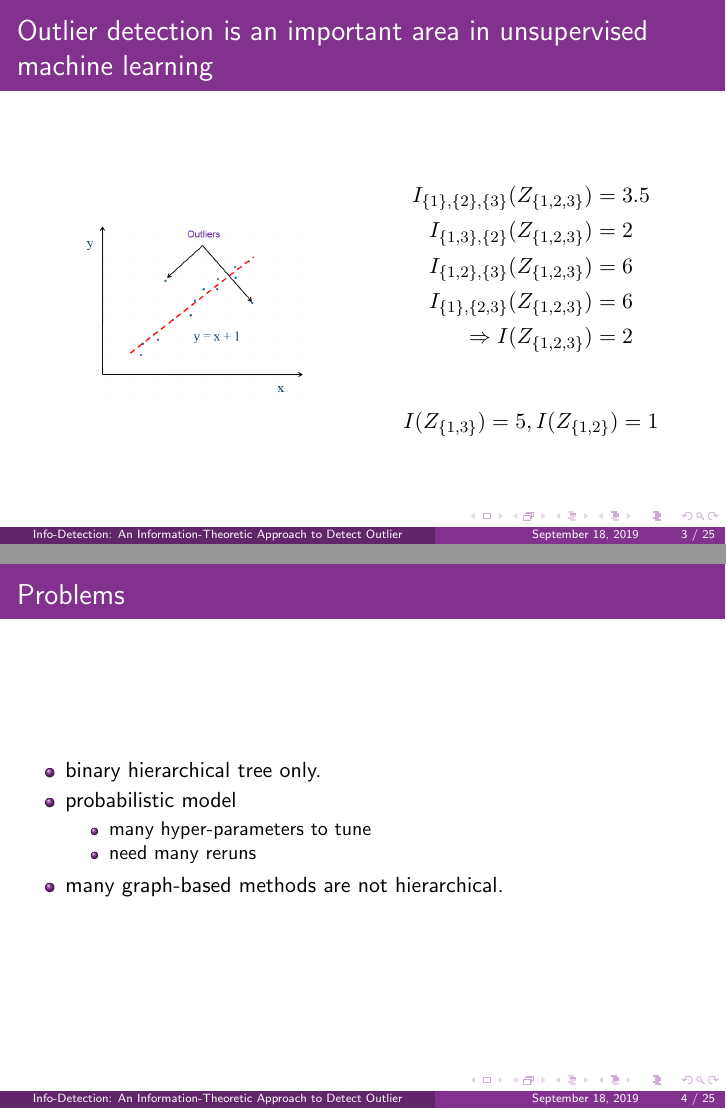
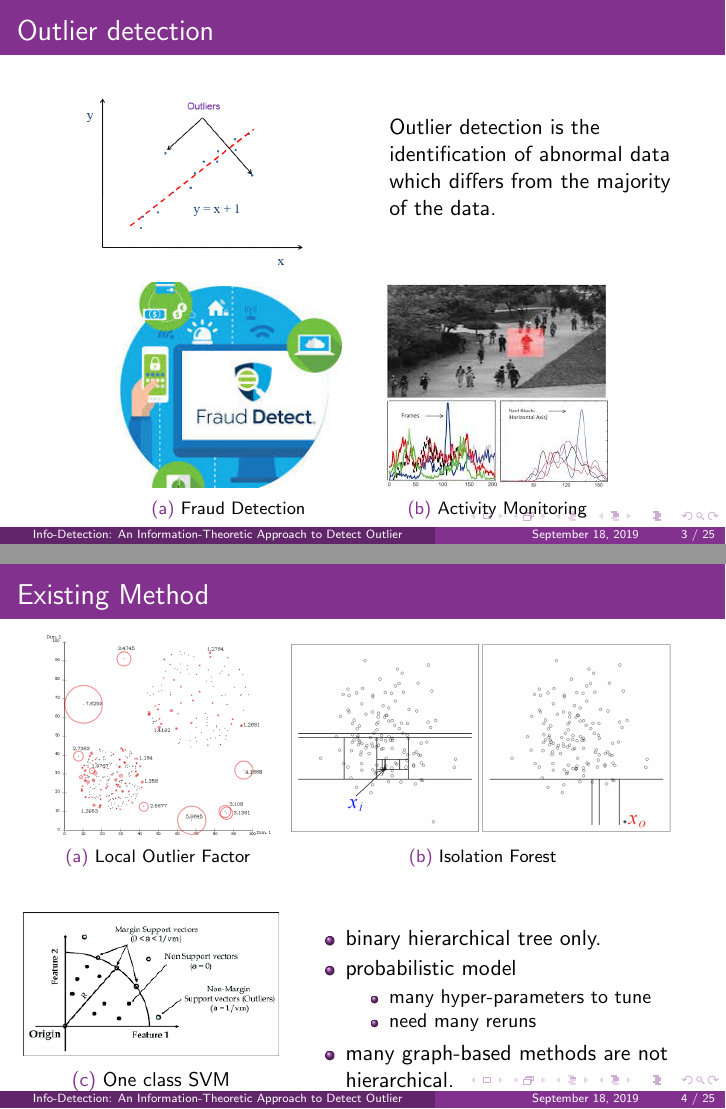
Before and after one commit to zhaofeng-shu33/info-clustering-presentation, LaTeX slides (main_id.tex, which reads beamerthemeLab2C.sty): pages 3 and 4 of 25, joined at a grey line. Compiled offline with pdfLaTeX.

Commit message:
add existing methods

```diff
--- a/beamerthemeLab2C.sty
+++ b/beamerthemeLab2C.sty
@@ -13,9 +13,9 @@
 
 \DeclareOptionBeamer{secheader}{\beamer@secheadertrue}
 \ProcessOptionsBeamer
-\definecolor{thu@purple}{HTML}{82318E} % specify the color `sturcture` means to use the complete theme
+\definecolor{thupurple}{HTML}{82318E} % specify the color `sturcture` means to use the complete theme
 
-\setbeamercolor{structure}{fg=thu@purple}
+\setbeamercolor{structure}{fg=thupurple}
 %outer color themes
 \usecolortheme{whale}
 %inner color themes
--- a/main_id.tex
+++ b/main_id.tex
@@ -23,28 +23,47 @@
 \section{Introduction}
 \subsection{Outlier detection and existing method}
 \begin{frame}
-\frametitle{Outlier detection is an important area in unsupervised machine learning}
+\frametitle{Outlier detection}
 	\begin{columns}
 		\column{5cm}
 		\begin{figure}
 			\includegraphics[width=4cm]{pic/outlier_detection_intro.png}
 		\end{figure}
 		\column{5cm}
-		\begin{align*}
-			I_{\{1\},\{2\},\{3\}}(Z_{\{1,2,3\}}) & = 3.5 \\
-			I_{\{1,3\},\{2\}}(Z_{\{1,2,3\}}) & = 2 \\
-			I_{\{1,2\},\{3\}}(Z_{\{1,2,3\}}) & = 6 \\
-			I_{\{1\},\{2,3\}}(Z_{\{1,2,3\}}) & = 6 \\
-			\Rightarrow I(Z_{\{1,2,3\}}) & = 2 \\
-		\end{align*}
-		\begin{equation*}
-			I(Z_{\{1,3\}}) = 5, I(Z_{\{1,2\}}) = 1
-		\end{equation*}
+		Outlier detection is the identification of abnormal data which differs from the majority of the data.
 	\end{columns}
+\begin{figure}
+	\centering
+	\begin{subfigure}{0.33\textwidth}
+		\includegraphics[width=\textwidth]{pic/fraud_detection.jpg}
+		\caption{Fraud Detection}
+	\end{subfigure}~~~~~
+	\begin{subfigure}{0.33\textwidth}
+		\includegraphics[width=\textwidth]{pic/activity_monitoring.jpg}
+		\caption{Activity Monitoring}
+	\end{subfigure}
+\end{figure}
 \end{frame}
-
 \begin{frame}
-\frametitle{Problems}
+\frametitle{Existing Method}
+\begin{figure}
+	\centering
+	\begin{subfigure}{0.33\textwidth}
+		\includegraphics[width=\textwidth]{pic/lof.png}
+		\caption{Local Outlier Factor}
+	\end{subfigure}~
+	\begin{subfigure}{0.58\textwidth}
+		\includegraphics[width=\textwidth]{pic/if.png}
+		\caption{Isolation Forest}
+	\end{subfigure}
+\end{figure}
+	\begin{columns}
+\column{0.4\textwidth}
+\begin{figure}
+		\includegraphics[width=4.5cm]{pic/one_class_svm.png}
+		\caption*{ \textcolor{thupurple}{(c)} One class SVM}
+\end{figure}
+\column{0.6\textwidth}
 \begin{itemize}
 \item binary hierarchical tree only.
 \item probabilistic model
@@ -54,6 +73,7 @@
 \end{itemize}
 \item many graph-based methods are not hierarchical.
 \end{itemize}
+\end{columns}
 \end{frame}
 \begin{frame}
 	\frametitle{Background}
```
Also changed, not shown: pic/activity_monitoring.jpg (added), pic/fraud_detection.jpg (added), pic/if.png (added), pic/lof.png (added), pic/one_class_svm.png (added).
